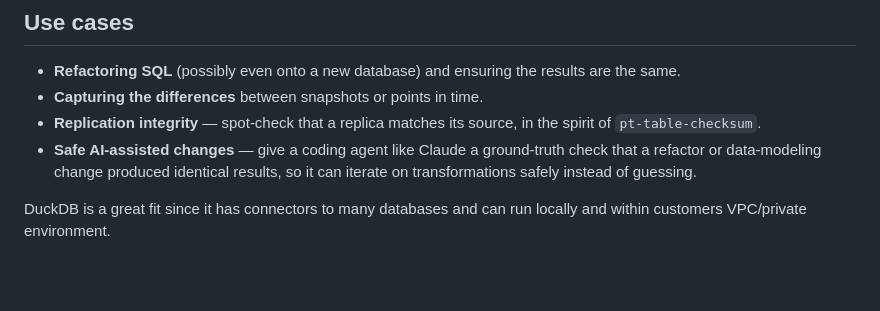
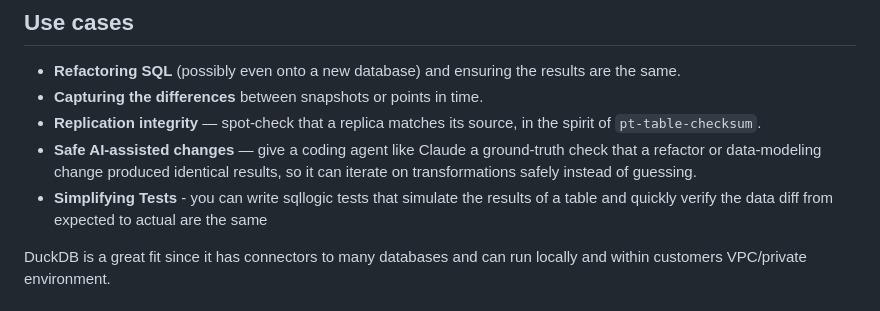
Before and after one commit to avaitla/duck_diff, a Markdown page: README.md, the part around the change. Drawn GitHub-style; blank space fills up the shorter version.

```diff
--- a/README.md
+++ b/README.md
@@ -102,6 +102,8 @@ and signature verification: [docs/DISTRIBUTION.md](docs/DISTRIBUTION.md).
 - **Safe AI-assisted changes** — give a coding agent like Claude a ground-truth
   check that a refactor or data-modeling change produced identical results, so
   it can iterate on transformations safely instead of guessing.
+- **Simplifying Tests** - you can write sqllogic tests that simulate the results
+  of a table and quickly verify the data diff from expected to actual are the same
 
 DuckDB is a great fit since it has connectors to many databases and can run
 locally and within customers VPC/private environment.
```
